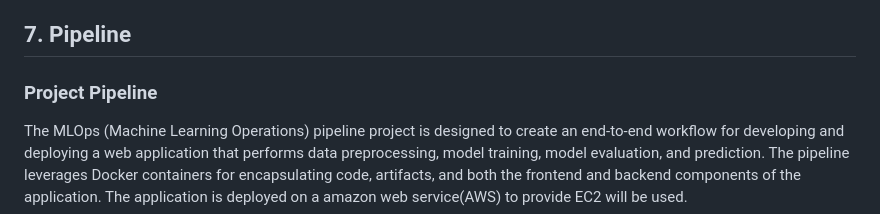
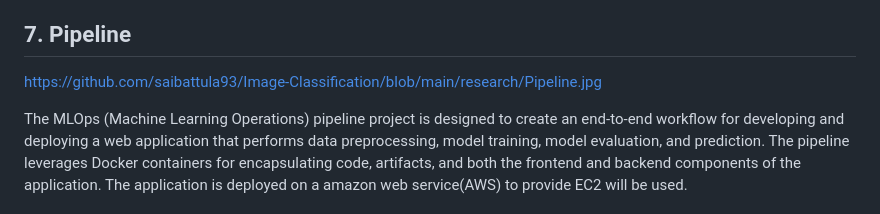
Before and after one commit to saibattula93/Image-Classification, a Markdown page: README.md, the part around the change. GitHub-like rendering.

```diff
--- a/README.md
+++ b/README.md
@@ -62,7 +62,8 @@ The architecture of the Cat vs Dog Image Classification model consists of the fo
 - **Output Layer:** Provides the final prediction probabilities for cat and dog classes.
 
 ## 7. Pipeline
-### Project Pipeline
+https://github.com/saibattula93/Image-Classification/blob/main/research/Pipeline.jpg
+
 The MLOps (Machine Learning Operations) pipeline project is designed to create an end-to-end workflow for developing and deploying a web application that performs data preprocessing, model training, model evaluation, and prediction. The pipeline leverages Docker containers for encapsulating code, artifacts, and both the frontend and backend components of the application. The application is deployed on a amazon web service(AWS) to provide EC2 will be used.
 
 The pipeline follows the following sequence of steps:
```
